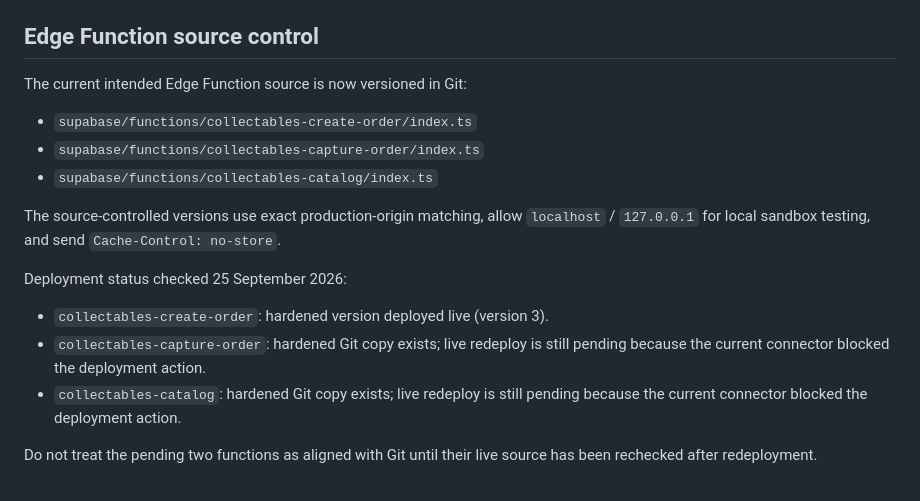
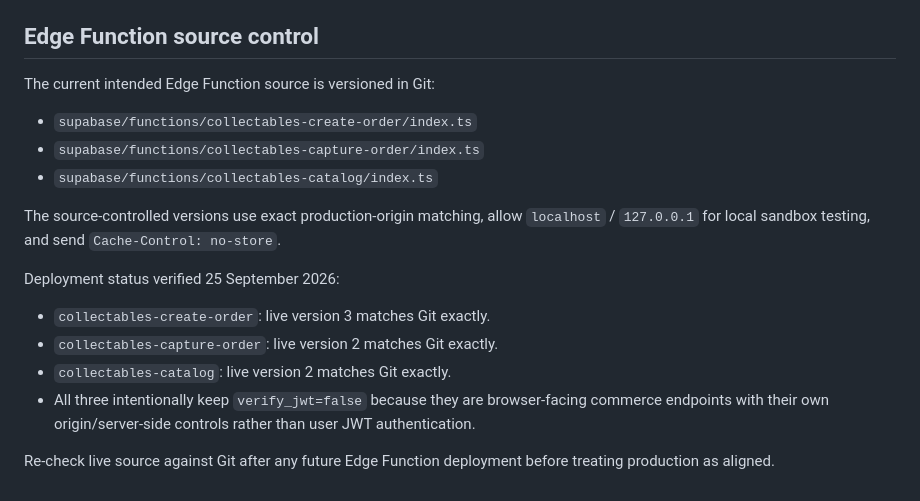
Before and after one commit to slime786/slime786, a Markdown page: collectables/BACKEND.md, the part around the change. Rendered like a GitHub page.

Commit message:
Verify Collectables Edge Functions are deployed

```diff
--- a/collectables/BACKEND.md
+++ b/collectables/BACKEND.md
@@ -85,7 +85,7 @@ The test uses synthetic products inside a transaction and ends with `rollback`,
 
 ## Edge Function source control
 
-The current intended Edge Function source is now versioned in Git:
+The current intended Edge Function source is versioned in Git:
 
 - `supabase/functions/collectables-create-order/index.ts`
 - `supabase/functions/collectables-capture-order/index.ts`
@@ -93,9 +93,10 @@ The current intended Edge Function source is now versioned in Git:
 
 The source-controlled versions use exact production-origin matching, allow `localhost` / `127.0.0.1` for local sandbox testing, and send `Cache-Control: no-store`.
 
-Deployment status checked 25 September 2026:
-- `collectables-create-order`: hardened version deployed live (version 3).
-- `collectables-capture-order`: hardened Git copy exists; live redeploy is still pending because the current connector blocked the deployment action.
-- `collectables-catalog`: hardened Git copy exists; live redeploy is still pending because the current connector blocked the deployment action.
+Deployment status verified 25 September 2026:
+- `collectables-create-order`: live version 3 matches Git exactly.
+- `collectables-capture-order`: live version 2 matches Git exactly.
+- `collectables-catalog`: live version 2 matches Git exactly.
+- All three intentionally keep `verify_jwt=false` because they are browser-facing commerce endpoints with their own origin/server-side controls rather than user JWT authentication.
 
-Do not treat the pending two functions as aligned with Git until their live source has been rechecked after redeployment.
+Re-check live source against Git after any future Edge Function deployment before treating production as aligned.
```
